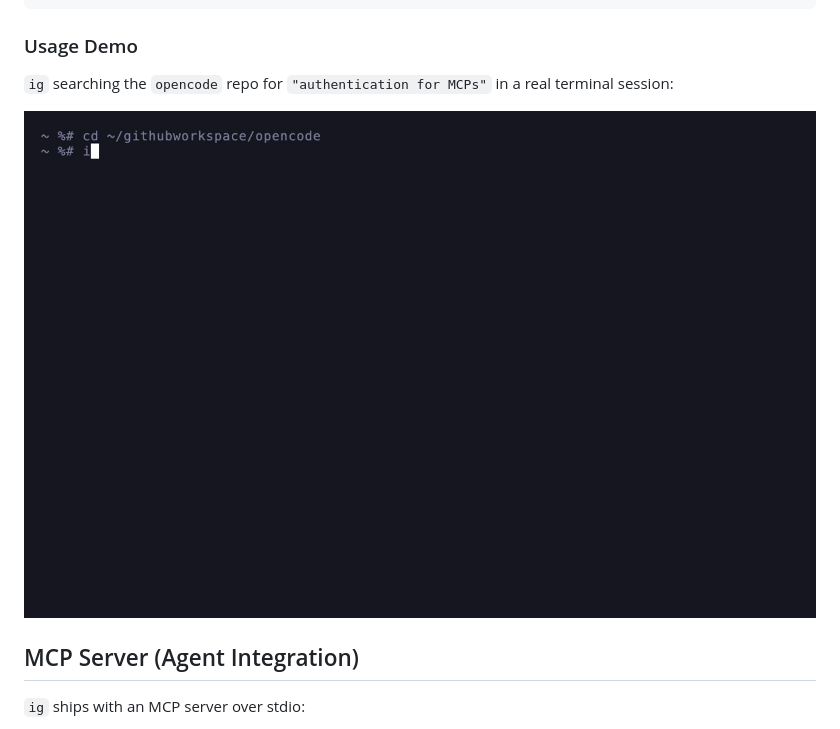
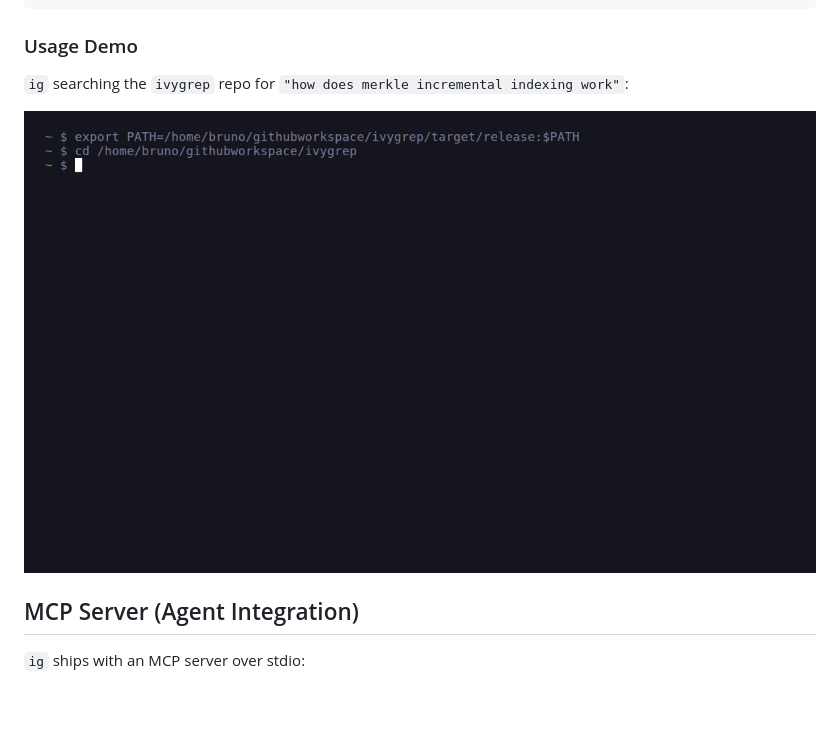
Before and after one commit to bvolpato/ivygrep, a Markdown page: README.md, the part around the change. Drawn GitHub-style; pictures changed too: assets/ig-demo.gif (added), assets/ivygrep-opencode.gif (deleted); blank space fills up the shorter version.

Commit message:
docs: re-record demo GIF with 'ig' binary name
Replaced old ivygrep-opencode.gif with new ig-demo.gif recorded via VHS.
Updated tape file and README to reflect the 'ig' binary name.

```diff
--- a/README.md
+++ b/README.md
@@ -82,10 +82,10 @@ This folder is not indexed. Index it now? [y/N]
 
 ### Usage Demo
 
-`ig` searching the `opencode` repo for `"authentication for MCPs"` in a real terminal session:
+`ig` searching the `ivygrep` repo for `"how does merkle incremental indexing work"`:
 
 <p>
-  <img src="assets/ivygrep-opencode.gif" alt="ig demo on opencode" />
+  <img src="assets/ig-demo.gif" alt="ig demo" />
 </p>
 
 ## MCP Server (Agent Integration)
```
Also changed, not shown: 2 other files.
